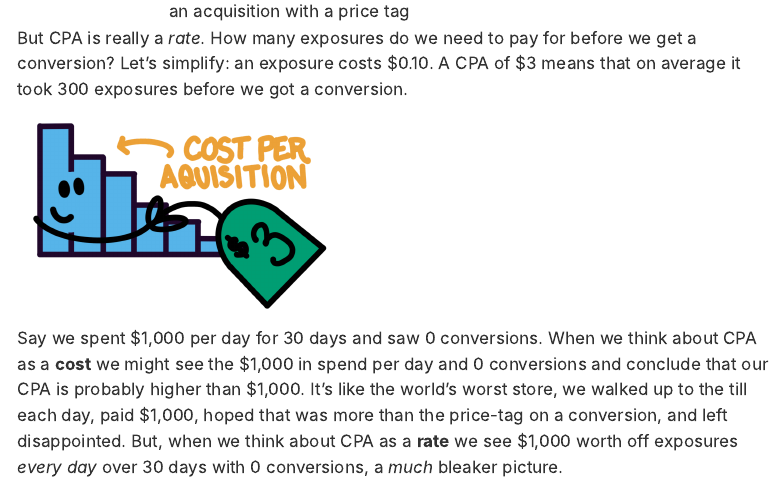
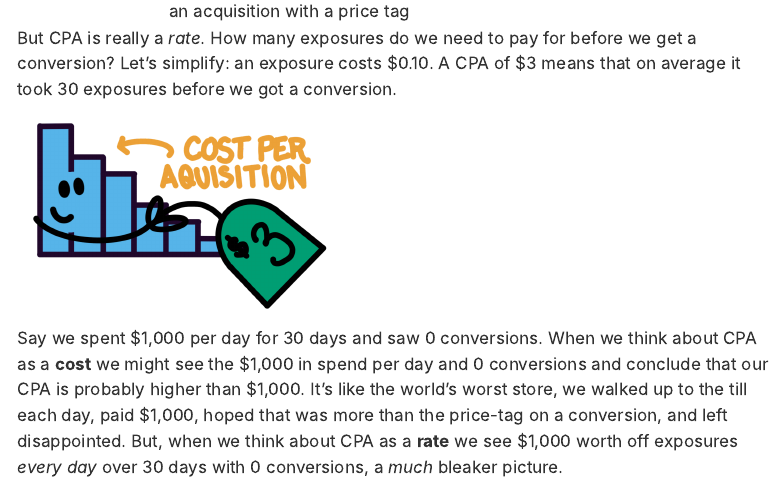
Before and after one commit to chelseaparlett/chelseaparlett.github.io, a Quarto document (posts/2026-06-13-cpa/index.qmd): the page in a window 1100 px wide, from 970 px down. Rendered offline with R 4.5, knitr and Pandoc in place of Quarto, with nearby package versions; menus at the side of the page are left out.

Commit message:
somehow another typo

```diff
--- a/posts/2026-06-13-cpa/index.qmd
+++ b/posts/2026-06-13-cpa/index.qmd
@@ -20,7 +20,7 @@ ROI is intuitive to think about: it's a revenue multiplier on spend (e.g. you'll
 :::
 ::::
 
-But CPA is really a *rate*. How many exposures do we need to pay for before we get a conversion? Let's simplify: an exposure costs \$0.10. A CPA of \$3 means that on average it took 300 exposures before we got a conversion.
+But CPA is really a *rate*. How many exposures do we need to pay for before we get a conversion? Let's simplify: an exposure costs \$0.10. A CPA of \$3 means that on average it took 30 exposures before we got a conversion.
 
 ![](costperacquisitionrate.png){fig-align="center" width="328"}
 
```
Also changed, not shown: docs/search.json, 5 other files.
